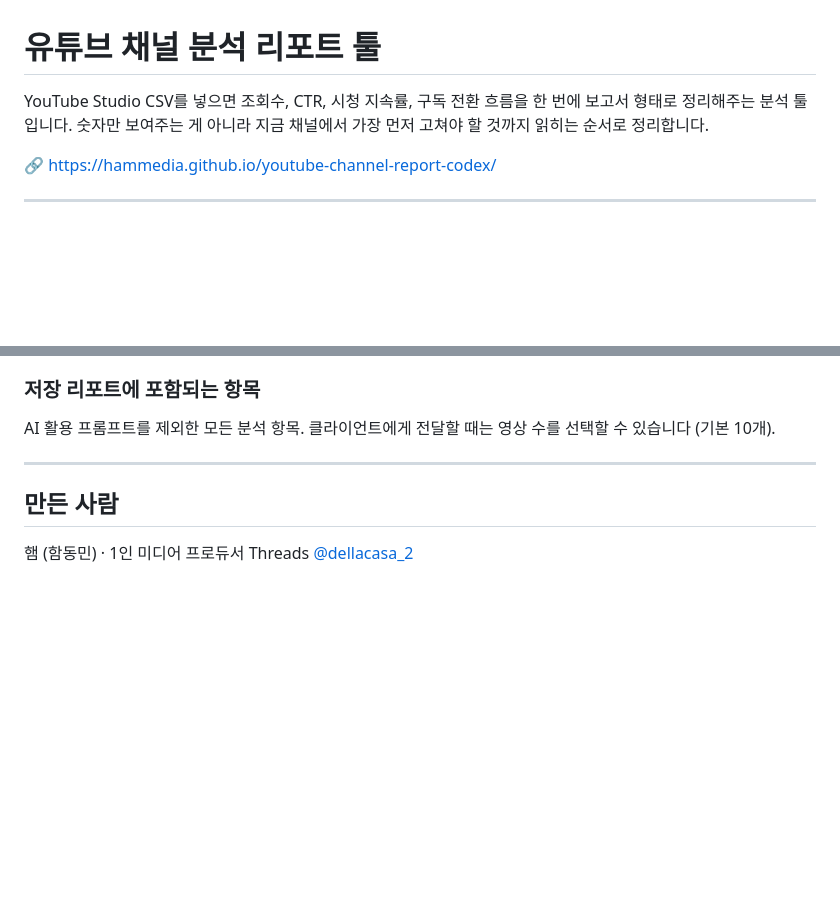
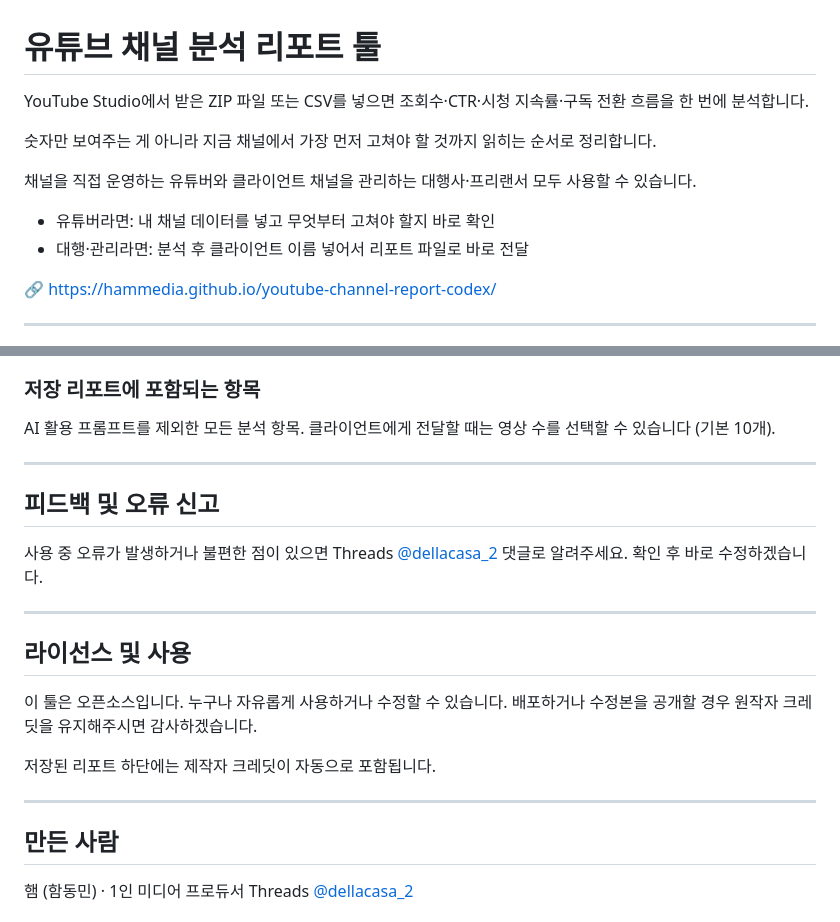
Before and after one commit to hammedia/youtube-channel-report-codex, a Markdown page: README.md, 2 parts joined by grey strips. Rendered like a GitHub page; blank space fills up the shorter version.

```diff
--- a/README.md
+++ b/README.md
@@ -1,9 +1,16 @@
 # 유튜브 채널 분석 리포트 툴
 
-YouTube Studio CSV를 넣으면 조회수, CTR, 시청 지속률,
-구독 전환 흐름을 한 번에 보고서 형태로 정리해주는 분석 툴입니다.
+YouTube Studio에서 받은 ZIP 파일 또는 CSV를 넣으면
+조회수·CTR·시청 지속률·구독 전환 흐름을 한 번에 분석합니다.
+
 숫자만 보여주는 게 아니라 지금 채널에서 가장 먼저 고쳐야 할 것까지
 읽히는 순서로 정리합니다.
+
+채널을 직접 운영하는 유튜버와
+클라이언트 채널을 관리하는 대행사·프리랜서 모두 사용할 수 있습니다.
+
+- 유튜버라면: 내 채널 데이터를 넣고 무엇부터 고쳐야 할지 바로 확인
+- 대행·관리라면: 분석 후 클라이언트 이름 넣어서 리포트 파일로 바로 전달
 
 🔗 https://hammedia.github.io/youtube-channel-report-codex/
 
@@ -94,6 +101,23 @@ AI 활용 프롬프트를 제외한 모든 분석 항목.
 
 ---
 
+## 피드백 및 오류 신고
+
+사용 중 오류가 발생하거나 불편한 점이 있으면
+Threads [@dellacasa_2](https://www.threads.net/@dellacasa_2) 댓글로 알려주세요.
+확인 후 바로 수정하겠습니다.
+
+---
+
+## 라이선스 및 사용
+
+이 툴은 오픈소스입니다. 누구나 자유롭게 사용하거나 수정할 수 있습니다.
+배포하거나 수정본을 공개할 경우 원작자 크레딧을 유지해주시면 감사하겠습니다.
+
+저장된 리포트 하단에는 제작자 크레딧이 자동으로 포함됩니다.
+
+---
+
 ## 만든 사람
 
 햄 (함동민) · 1인 미디어 프로듀서
```
